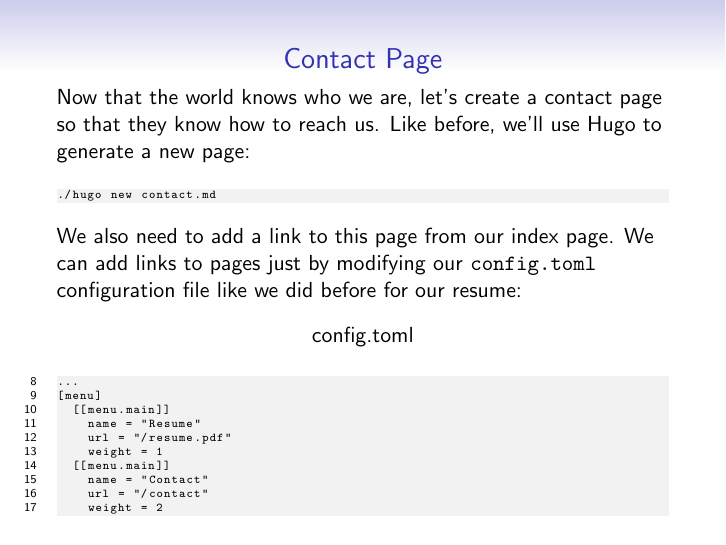
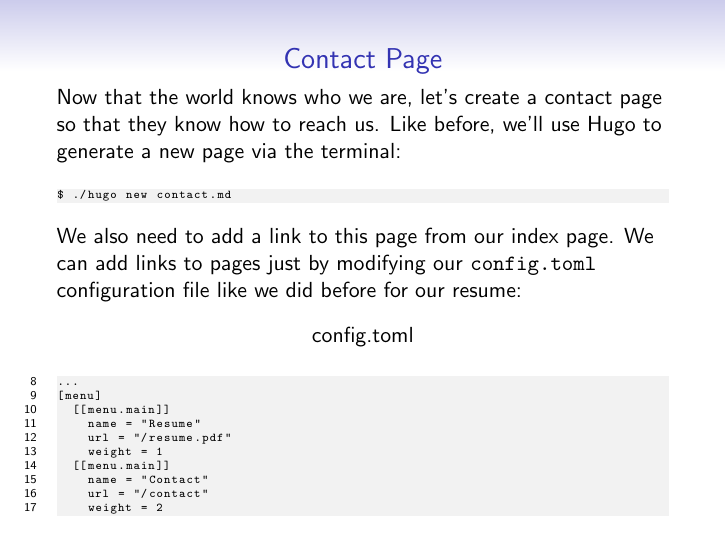
Before and after one commit to uccs-ams/spring-2022-website-workshop, LaTeX slides (slides/main.tex, which reads slides/frames/13_generate_contact_page.tex): page 28 of 37. The pictures show the PDF file slides/AMSGraduateChapter_WebsiteWorkshop.pdf that the author committed with the source.

Commit message:
Completed final slide presentation.

```diff
--- a/slides/frames/13_generate_contact_page.tex
+++ b/slides/frames/13_generate_contact_page.tex
@@ -2,12 +2,12 @@
     \frametitle{Contact Page}
 
     Now that the world knows who we are, let's create a contact page so that they know how to reach us.
-    Like before, we'll use Hugo to generate a new page:
+    Like before, we'll use Hugo to generate a new page via the terminal:
 
     \medskip
 
     \begin{lstlisting}[style=saneCode,gobble=6]
-      ./hugo new contact.md
+      $ ./hugo new contact.md
     \end{lstlisting}
 
     \vfill
```
Also changed, not shown: slides/AMSGraduateChapter_WebsiteWorkshop.pdf.
